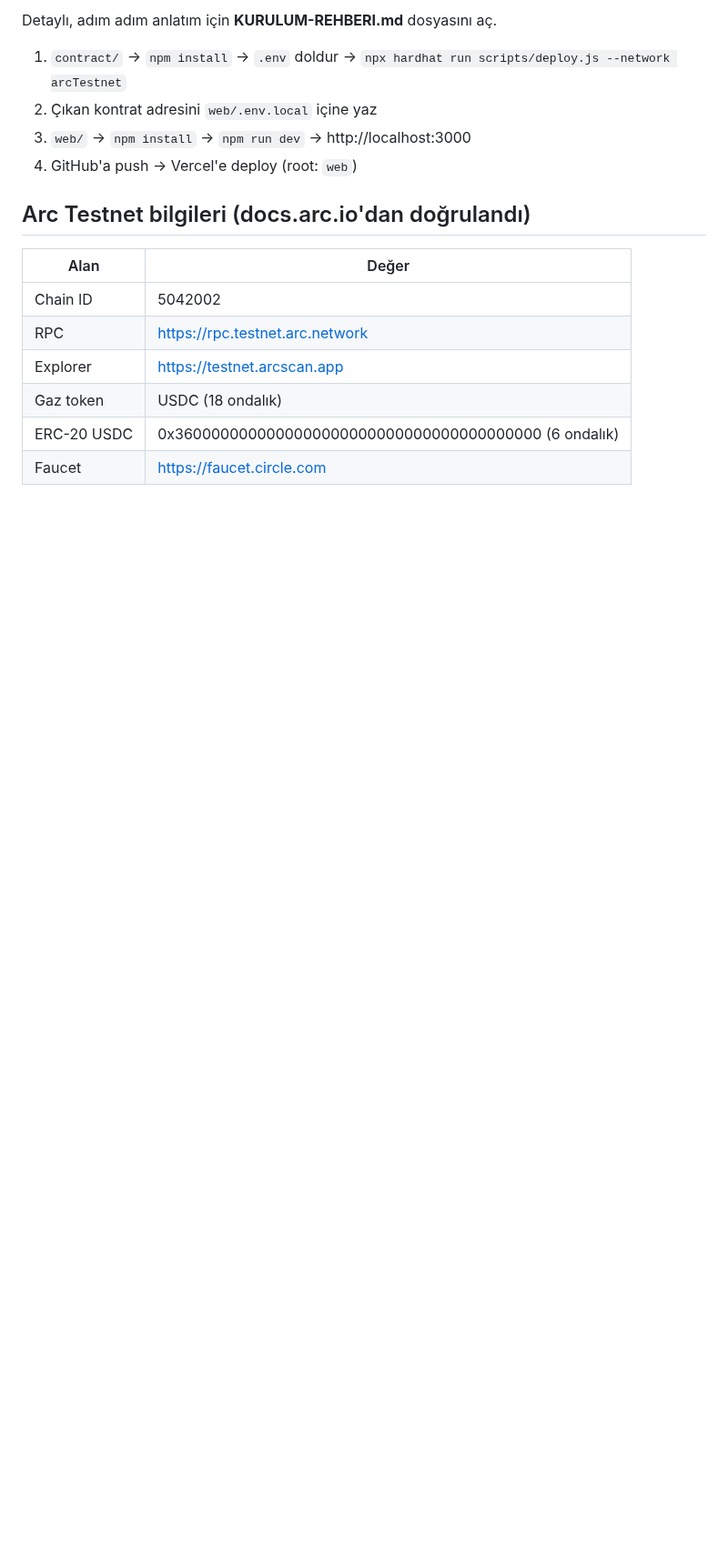
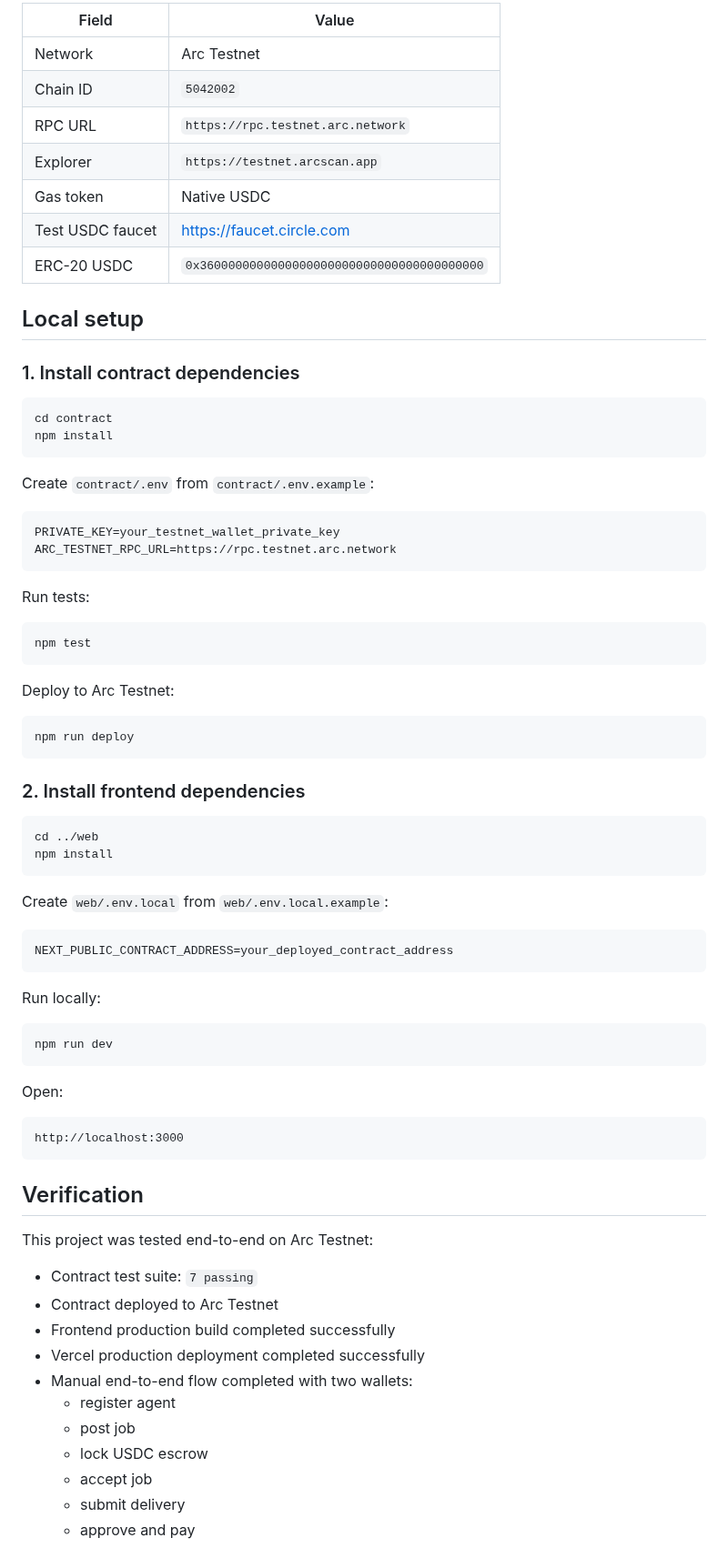
Before and after one commit to wolfgang1211/arc-agent-marketplace, a Markdown page: README.md, the part around one of its changes. Shown at 91% size. Rendered like a GitHub page; blank space fills up the shorter version.

````diff
--- a/README.md
+++ b/README.md
@@ -29,18 +89,80 @@ arc-agent-marketplace/
 
-Detaylı, adım adım anlatım için **KURULUM-REHBERI.md** dosyasını aç.
+| Field | Value |
+|---|---|
+| Network | Arc Testnet |
+| Chain ID | `5042002` |
+| RPC URL | `https://rpc.testnet.arc.network` |
+| Explorer | `https://testnet.arcscan.app` |
+| Gas token | Native USDC |
+| Test USDC faucet | https://faucet.circle.com |
+| ERC-20 USDC | `0x3600000000000000000000000000000000000000` |
 
-1. `contract/` → `npm install` → `.env` doldur → `npx hardhat run scripts/deploy.js --network arcTestnet`
-2. Çıkan kontrat adresini `web/.env.local` içine yaz
-3. `web/` → `npm install` → `npm run dev` → http://localhost:3000
-4. GitHub'a push → Vercel'e deploy (root: `web`)
+## Local setup
 
-## Arc Testnet bilgileri (docs.arc.io'dan doğrulandı)
+### 1. Install contract dependencies
 
-| Alan | Değer |
-|---|---|
-| Chain ID | 5042002 |
-| RPC | https://rpc.testnet.arc.network |
-| Explorer | https://testnet.arcscan.app |
-| Gaz token | USDC (18 ondalık) |
-| ERC-20 USDC | 0x3600000000000000000000000000000000000000 (6 ondalık) |
-| Faucet | https://faucet.circle.com |
+```bash
+cd contract
+npm install
+```
+
+Create `contract/.env` from `contract/.env.example`:
+
+```env
+PRIVATE_KEY=your_testnet_wallet_private_key
+ARC_TESTNET_RPC_URL=https://rpc.testnet.arc.network
+```
+
+Run tests:
+
+```bash
+npm test
+```
+
+Deploy to Arc Testnet:
+
+```bash
+npm run deploy
+```
+
+### 2. Install frontend dependencies
+
+```bash
+cd ../web
+npm install
+```
+
+Create `web/.env.local` from `web/.env.local.example`:
+
+```env
+NEXT_PUBLIC_CONTRACT_ADDRESS=your_deployed_contract_address
+```
+
+Run locally:
+
+```bash
+npm run dev
+```
+
+Open:
+
+```txt
+http://localhost:3000
+```
+
+## Verification
+
+This project was tested end-to-end on Arc Testnet:
+
+- Contract test suite: `7 passing`
+- Contract deployed to Arc Testnet
+- Frontend production build completed successfully
+- Vercel production deployment completed successfully
+- Manual end-to-end flow completed with two wallets:
+  - register agent
+  - post job
+  - lock USDC escrow
+  - accept job
+  - submit delivery
+  - approve and pay
+
````
Also changed, not shown: other parts of README.md (+99 -17 lines), social-assets/visual-1-launch.png (added), social-assets/visual-2-flow.png (added), social-assets/visual-3-features.png (added), 4 other files.
